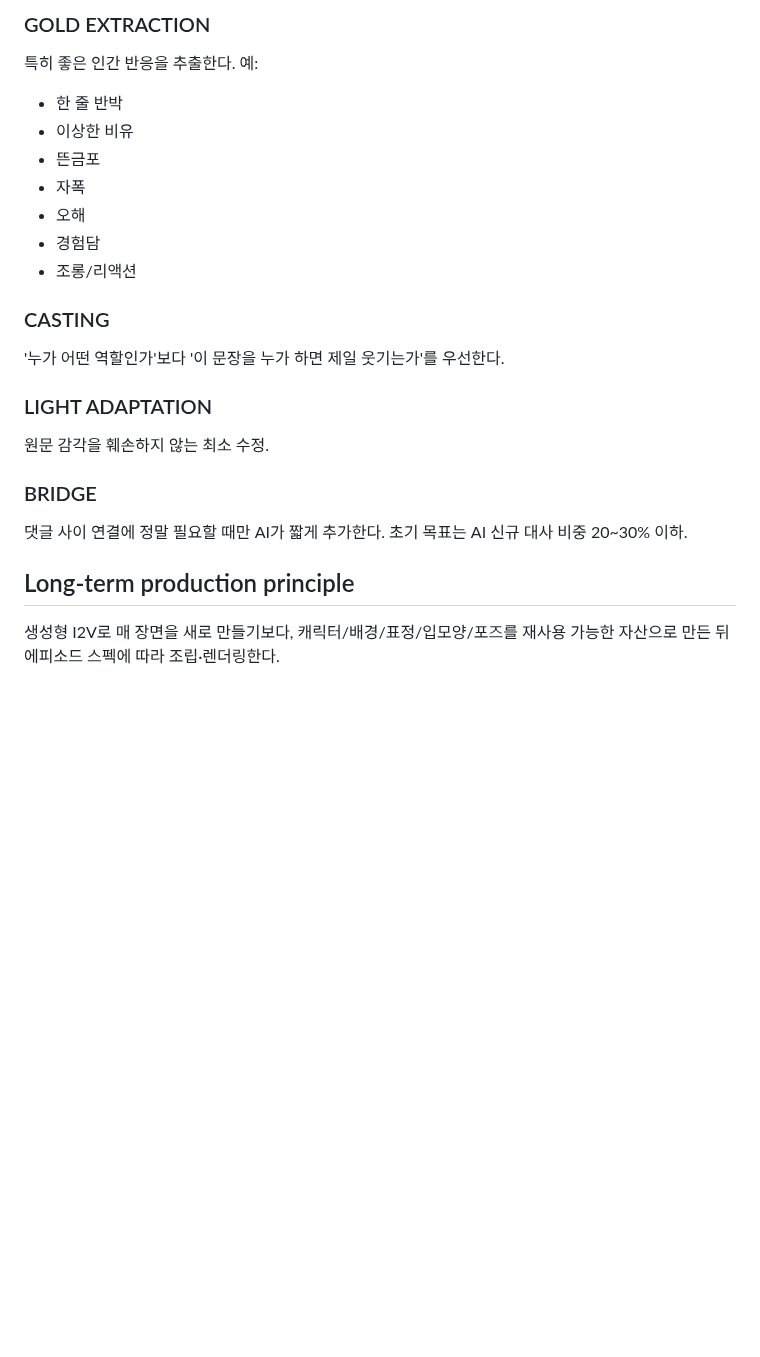
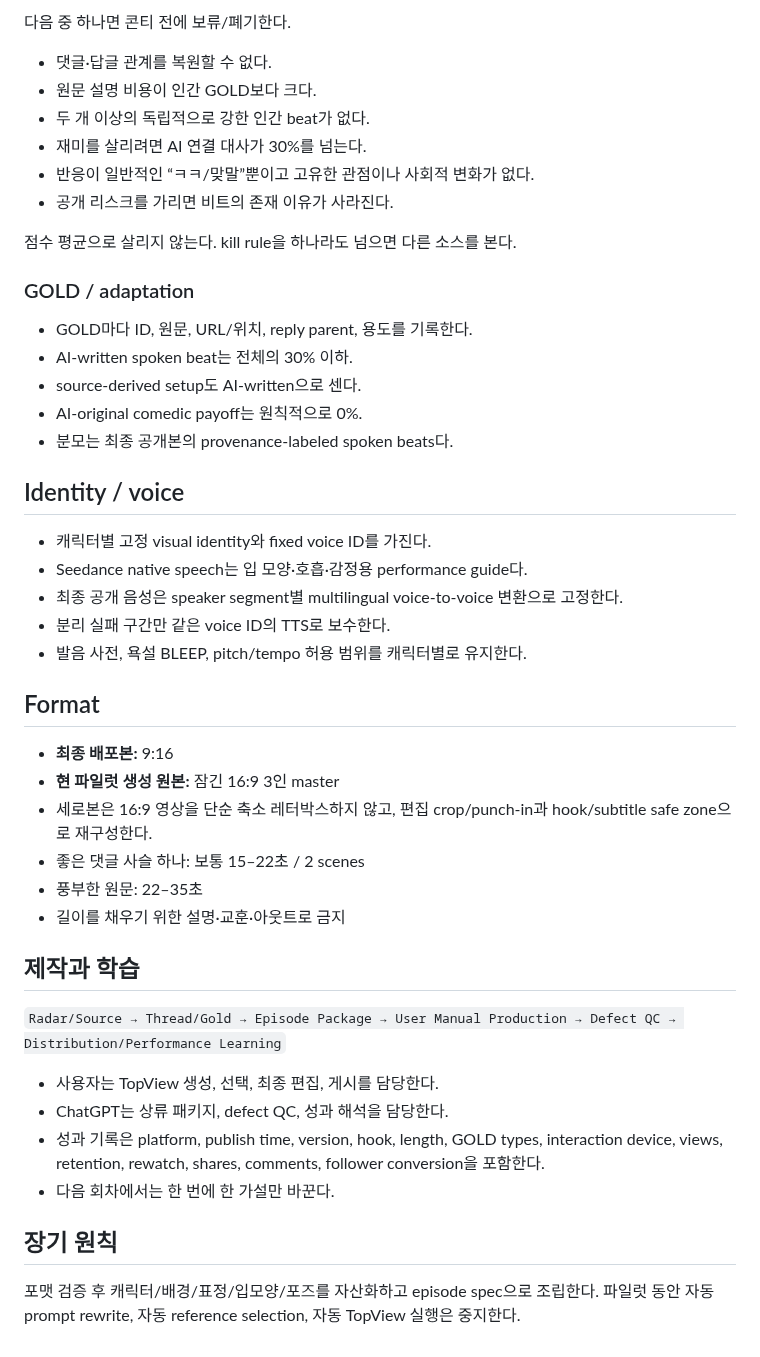
Before and after one commit to noru358/talkshow, a Markdown page: PROJECT_BIBLE.md, the part around one of its changes. Drawn GitHub-style; blank space fills up the shorter version.

```diff
--- a/PROJECT_BIBLE.md
+++ b/PROJECT_BIBLE.md
@@ -62,23 +23,49 @@ SOURCE PACK → GOLD EXTRACTION → CASTING → LIGHT ADAPTATION → BRIDGE(필
 
-### GOLD EXTRACTION
-특히 좋은 인간 반응을 추출한다. 예:
-- 한 줄 반박
-- 이상한 비유
-- 뜬금포
-- 자폭
-- 오해
-- 경험담
-- 조롱/리액션
+다음 중 하나면 콘티 전에 보류/폐기한다.
 
-### CASTING
-'누가 어떤 역할인가'보다 '이 문장을 누가 하면 제일 웃기는가'를 우선한다.
+- 댓글·답글 관계를 복원할 수 없다.
+- 원문 설명 비용이 인간 GOLD보다 크다.
+- 두 개 이상의 독립적으로 강한 인간 beat가 없다.
+- 재미를 살리려면 AI 연결 대사가 30%를 넘는다.
+- 반응이 일반적인 “ㅋㅋ/맞말”뿐이고 고유한 관점이나 사회적 변화가 없다.
+- 공개 리스크를 가리면 비트의 존재 이유가 사라진다.
 
-### LIGHT ADAPTATION
-원문 감각을 훼손하지 않는 최소 수정.
+점수 평균으로 살리지 않는다. kill rule을 하나라도 넘으면 다른 소스를 본다.
 
-### BRIDGE
-댓글 사이 연결에 정말 필요할 때만 AI가 짧게 추가한다. 초기 목표는 AI 신규 대사 비중 20~30% 이하.
+### GOLD / adaptation
 
-## Long-term production principle
+- GOLD마다 ID, 원문, URL/위치, reply parent, 용도를 기록한다.
+- AI-written spoken beat는 전체의 30% 이하.
+- source-derived setup도 AI-written으로 센다.
+- AI-original comedic payoff는 원칙적으로 0%.
+- 분모는 최종 공개본의 provenance-labeled spoken beats다.
 
-생성형 I2V로 매 장면을 새로 만들기보다, 캐릭터/배경/표정/입모양/포즈를 재사용 가능한 자산으로 만든 뒤 에피소드 스펙에 따라 조립·렌더링한다.
+## Identity / voice
+
+- 캐릭터별 고정 visual identity와 fixed voice ID를 가진다.
+- Seedance native speech는 입 모양·호흡·감정용 performance guide다.
+- 최종 공개 음성은 speaker segment별 multilingual voice-to-voice 변환으로 고정한다.
+- 분리 실패 구간만 같은 voice ID의 TTS로 보수한다.
+- 발음 사전, 욕설 BLEEP, pitch/tempo 허용 범위를 캐릭터별로 유지한다.
+
+## Format
+
+- **최종 배포본:** 9:16
+- **현 파일럿 생성 원본:** 잠긴 16:9 3인 master
+- 세로본은 16:9 영상을 단순 축소 레터박스하지 않고, 편집 crop/punch-in과 hook/subtitle safe zone으로 재구성한다.
+- 좋은 댓글 사슬 하나: 보통 15–22초 / 2 scenes
+- 풍부한 원문: 22–35초
+- 길이를 채우기 위한 설명·교훈·아웃트로 금지
+
+## 제작과 학습
+
+`Radar/Source → Thread/Gold → Episode Package → User Manual Production → Defect QC → Distribution/Performance Learning`
+
+- 사용자는 TopView 생성, 선택, 최종 편집, 게시를 담당한다.
+- ChatGPT는 상류 패키지, defect QC, 성과 해석을 담당한다.
+- 성과 기록은 platform, publish time, version, hook, length, GOLD types, interaction device, views, retention, rewatch, shares, comments, follower conversion을 포함한다.
+- 다음 회차에서는 한 번에 한 가설만 바꾼다.
+
+## 장기 원칙
+
+포맷 검증 후 캐릭터/배경/표정/입모양/포즈를 자산화하고 episode spec으로 조립한다. 파일럿 동안 자동 prompt rewrite, 자동 reference selection, 자동 TopView 실행은 중지한다.
```
Also changed, not shown: other parts of PROJECT_BIBLE.md (+13 -52 lines).
